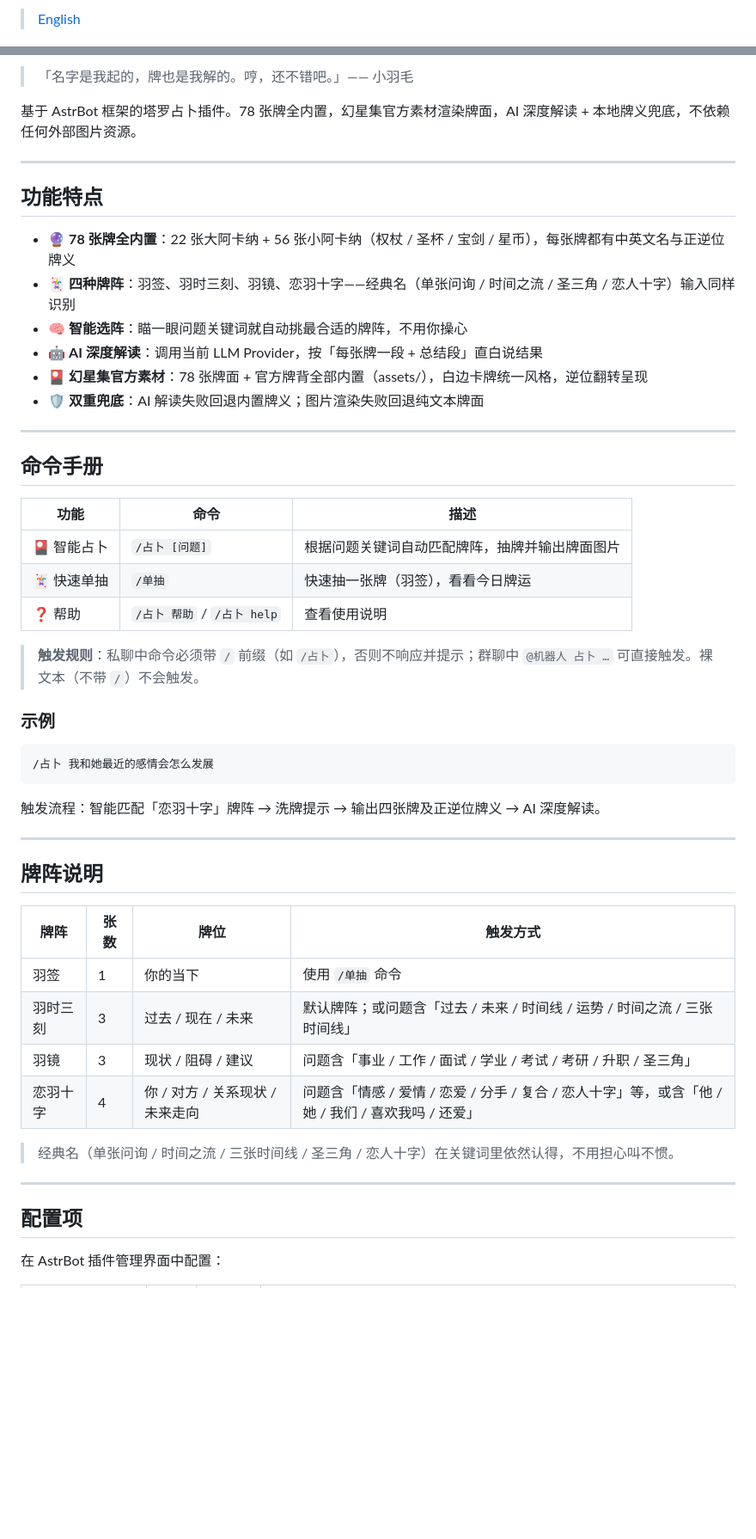
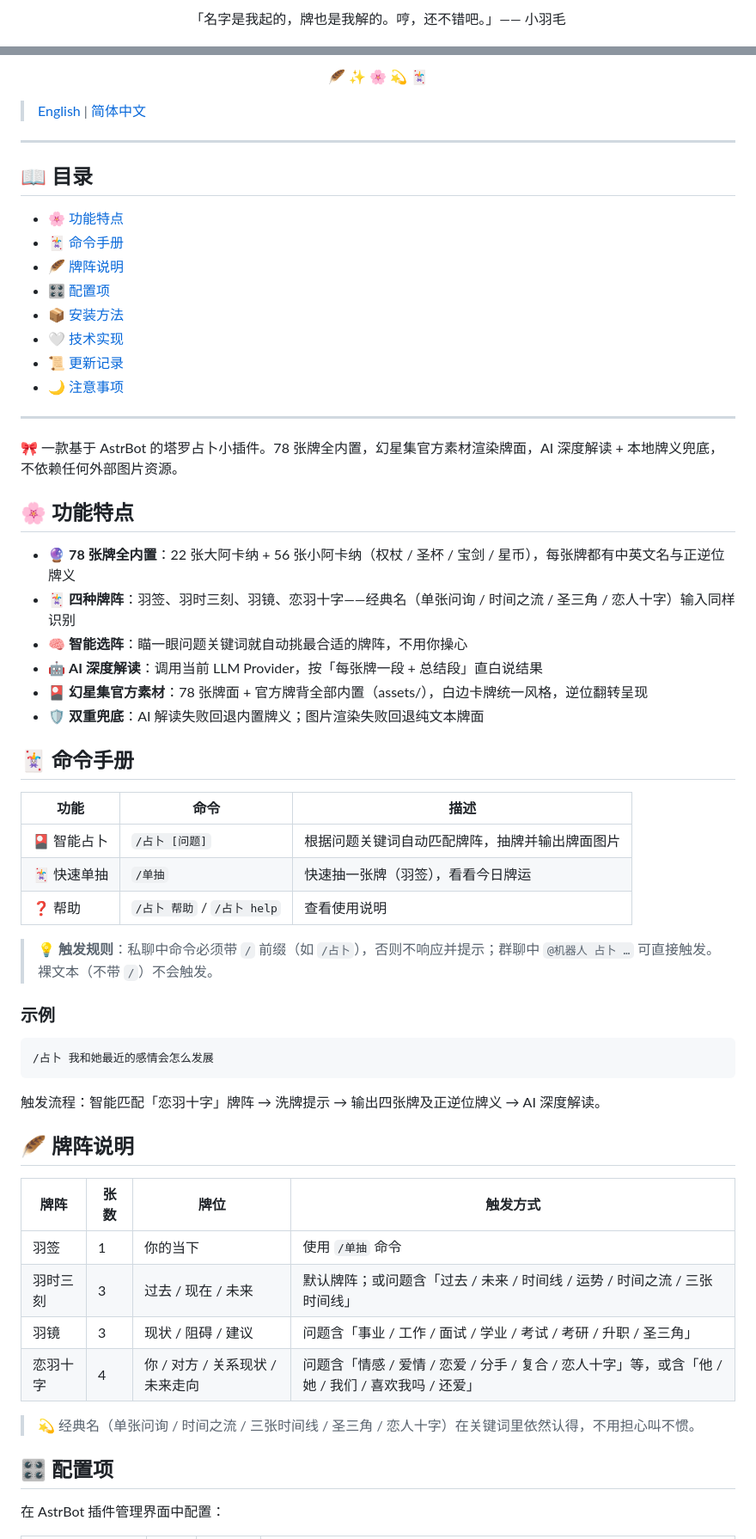
Before and after one commit to yuluo-feather/astrbot_plugin_star_feather, a Markdown page: README.zh-CN.md, 2 parts joined by grey strips. Shown at 86% size. Rendered like a GitHub page; blank space fills up the shorter version.

Commit message:
docs: 更新 README 样式

```diff
--- a/README.zh-CN.md
+++ b/README.zh-CN.md
@@ -2,3 +5,5 @@
 
-> [English](README.md)
+<p align="center">
+  「名字是我起的，牌也是我解的。哼，还不错吧。」—— 小羽毛
+</p>
 
@@ -7,11 +15,26 @@
 
-> 「名字是我起的，牌也是我解的。哼，还不错吧。」—— 小羽毛
+<p align="center">🪶 ✨ 🌸 💫 🃏</p>
 
-基于 AstrBot 框架的塔罗占卜插件。78 张牌全内置，幻星集官方素材渲染牌面，AI 深度解读 + 本地牌义兜底，不依赖任何外部图片资源。
+> [English](https://github.com/yuluo-feather/astrbot_plugin_star_feather/blob/main/README.md) | [简体中文](https://github.com/yuluo-feather/astrbot_plugin_star_feather/blob/main/README.zh-CN.md)
 
 ---
 
-## 功能特点
+## 📖 目录
+
+- 🌸 [功能特点](#功能特点)
+- 🃏 [命令手册](#命令手册)
+- 🪶 [牌阵说明](#牌阵说明)
+- 🎛️ [配置项](#配置项)
+- 📦 [安装方法](#安装方法)
+- 🤍 [技术实现](#技术实现)
+- 📜 [更新记录](#更新记录)
+- 🌙 [注意事项](#注意事项)
+
+---
+
+🎀 一款基于 AstrBot 的塔罗占卜小插件。78 张牌全内置，幻星集官方素材渲染牌面，AI 深度解读 + 本地牌义兜底，不依赖任何外部图片资源。
+
+## 🌸 功能特点
 
 - 🔮 **78 张牌全内置**：22 张大阿卡纳 + 56 张小阿卡纳（权杖 / 圣杯 / 宝剑 / 星币），每张牌都有中英文名与正逆位牌义
 - 🃏 **四种牌阵**：羽签、羽时三刻、羽镜、恋羽十字——经典名（单张问询 / 时间之流 / 圣三角 / 恋人十字）输入同样识别
@@ -20,9 +43,7 @@
 - 🎴 **幻星集官方素材**：78 张牌面 + 官方牌背全部内置（assets/），白边卡牌统一风格，逆位翻转呈现
 - 🛡️ **双重兜底**：AI 解读失败回退内置牌义；图片渲染失败回退纯文本牌面
 
----
-
-## 命令手册
+## 🃏 命令手册
 
 | 功能 | 命令 | 描述 |
 |------|------|------|
@@ -30,7 +51,7 @@
 | 🃏 快速单抽 | `/单抽` | 快速抽一张牌（羽签），看看今日牌运 |
 | ❓ 帮助 | `/占卜 帮助` / `/占卜 help` | 查看使用说明 |
 
-> **触发规则**：私聊中命令必须带 `/` 前缀（如 `/占卜`），否则不响应并提示；群聊中 `@机器人 占卜 …` 可直接触发。裸文本（不带 `/`）不会触发。
+> 💡 **触发规则**：私聊中命令必须带 `/` 前缀（如 `/占卜`），否则不响应并提示；群聊中 `@机器人 占卜 …` 可直接触发。裸文本（不带 `/`）不会触发。
 
 ### 示例
 
@@ -40,9 +61,7 @@
 
 触发流程：智能匹配「恋羽十字」牌阵 → 洗牌提示 → 输出四张牌及正逆位牌义 → AI 深度解读。
 
----
-
-## 牌阵说明
+## 🪶 牌阵说明
 
 | 牌阵 | 张数 | 牌位 | 触发方式 |
 |------|------|------|----------|
@@ -51,11 +70,9 @@
 | 羽镜 | 3 | 现状 / 阻碍 / 建议 | 问题含「事业 / 工作 / 面试 / 学业 / 考试 / 考研 / 升职 / 圣三角」 |
 | 恋羽十字 | 4 | 你 / 对方 / 关系现状 / 未来走向 | 问题含「情感 / 爱情 / 恋爱 / 分手 / 复合 / 恋人十字」等，或含「他 / 她 / 我们 / 喜欢我吗 / 还爱」 |
 
-> 经典名（单张问询 / 时间之流 / 三张时间线 / 圣三角 / 恋人十字）在关键词里依然认得，不用担心叫不惯。
+> 💫 经典名（单张问询 / 时间之流 / 三张时间线 / 圣三角 / 恋人十字）在关键词里依然认得，不用担心叫不惯。
 
----
-
-## 配置项
+## 🎛️ 配置项
 
 在 AstrBot 插件管理界面中配置：
 
```
Also changed, not shown: other parts of README.zh-CN.md (+17 -17 lines), README.md (+83 -70 lines).
